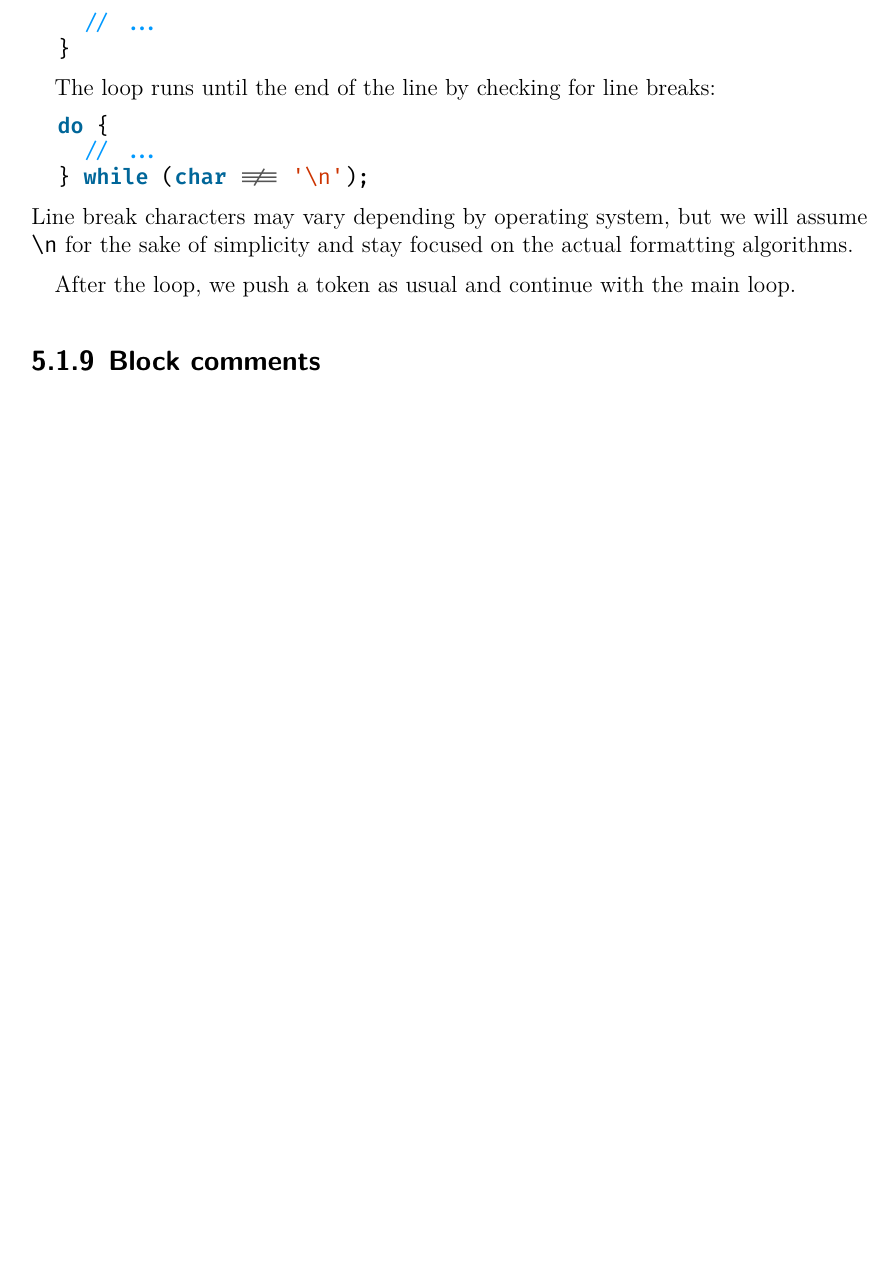
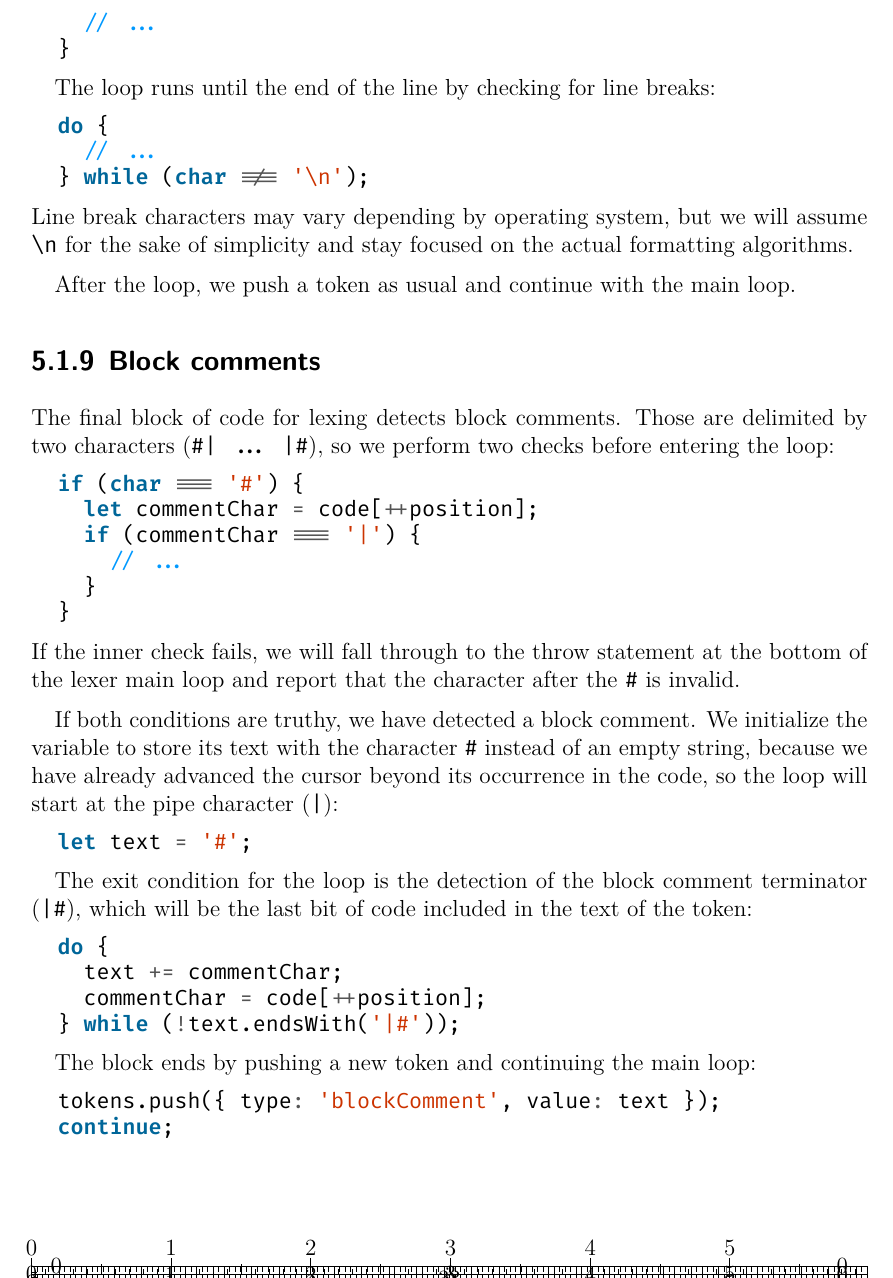
Before and after one commit to jeysal/parse-free-code-formatting-paper, a LaTeX thesis (index.tex, which reads content/implementation/lexing/block-comments.tex): part of page 36 of 39 before the commit and part of page 36 of 40 after it, cut so that both start at the same text, the shorter picture padded with empty space. Compiled offline with XeLaTeX; an older LaTeX class or package is replaced by its successor.

Commit message:
lexer detects block comments

```diff
--- a/content/implementation/lexing/block-comments.tex
+++ b/content/implementation/lexing/block-comments.tex
@@ -1,3 +1,40 @@
 \subsection{Block comments}
+The final block of code for lexing detects block comments.
+Those are delimited by two characters (\code{#| ... |#}),
+so we perform two checks before entering the loop:
+\begin{minted}{javascript}
+  if (char === '#') {
+    let commentChar = code[++position];
+    if (commentChar === '|') {
+      // ...
+    }
+  }
+\end{minted}
+If the inner check fails, we will fall through to the throw statement
+at the bottom of the lexer main loop and report that
+the character after the \code{#} is invalid.
 
-% TODO detect block comments
+If both conditions are truthy, we have detected a block comment.
+We initialize the variable to store its text
+with the character \code{#} instead of an empty string,
+because we have already advanced the cursor beyond its occurrence in the code,
+so the loop will start at the pipe character (\code{|}):
+\begin{minted}{javascript}
+  let text = '#';
+\end{minted}
+
+The exit condition for the loop is the detection
+of the block comment terminator (\code{|#}),
+which will be the last bit of code included in the text of the token:
+\begin{minted}{javascript}
+  do {
+    text += commentChar;
+    commentChar = code[++position];
+  } while (!text.endsWith('|#'));
+\end{minted}
+
+The block ends by pushing a new token and continuing the main loop:
+\begin{minted}{javascript}
+  tokens.push({ type: 'blockComment', value: text });
+  continue;
+\end{minted}
```
